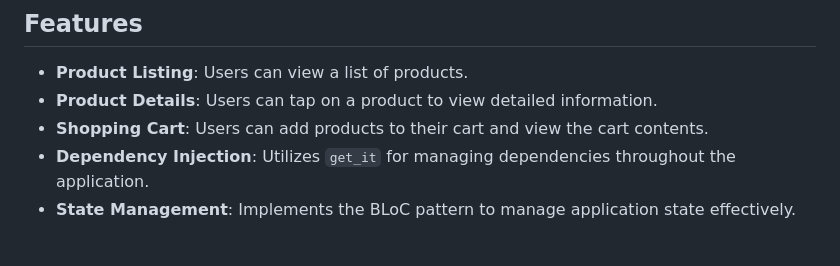
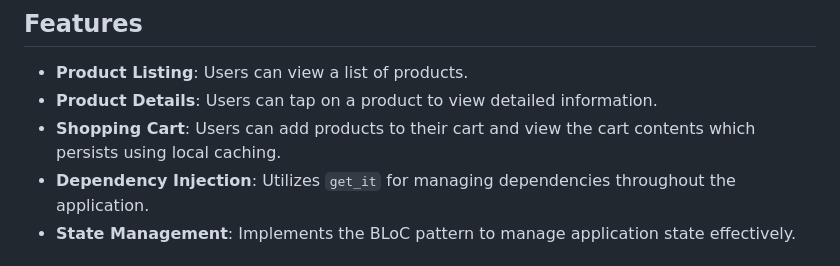
Before and after one commit to bishosamer/holo_task, a Markdown page: README.md, the part around the change. Drawn GitHub-style.

```diff
--- a/README.md
+++ b/README.md
@@ -6,7 +6,7 @@ Holo Task is a Flutter application designed to manage a shopping experience. It
 ## Features
 - **Product Listing**: Users can view a list of products.
 - **Product Details**: Users can tap on a product to view detailed information.
-- **Shopping Cart**: Users can add products to their cart and view the cart contents.
+- **Shopping Cart**: Users can add products to their cart and view the cart contents which persists using local caching.
 - **Dependency Injection**: Utilizes `get_it` for managing dependencies throughout the application.
 - **State Management**: Implements the BLoC pattern to manage application state effectively.
 
```
